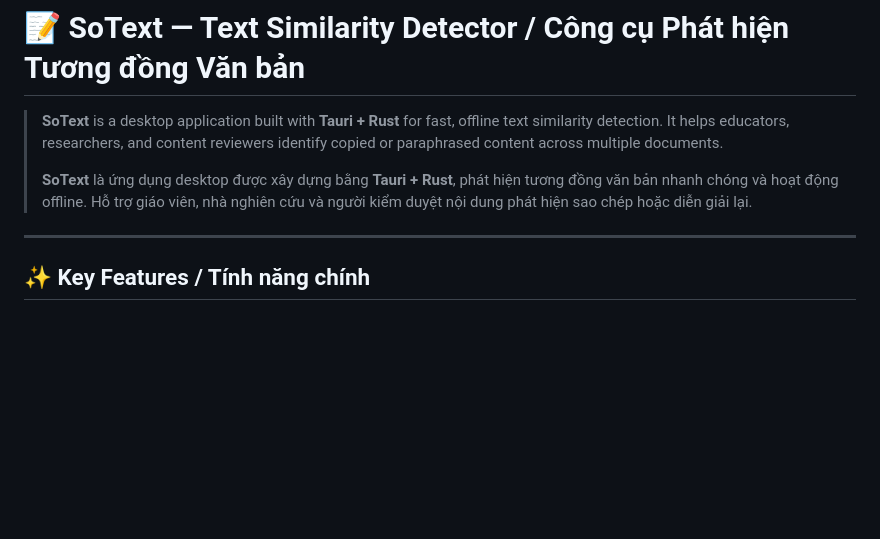
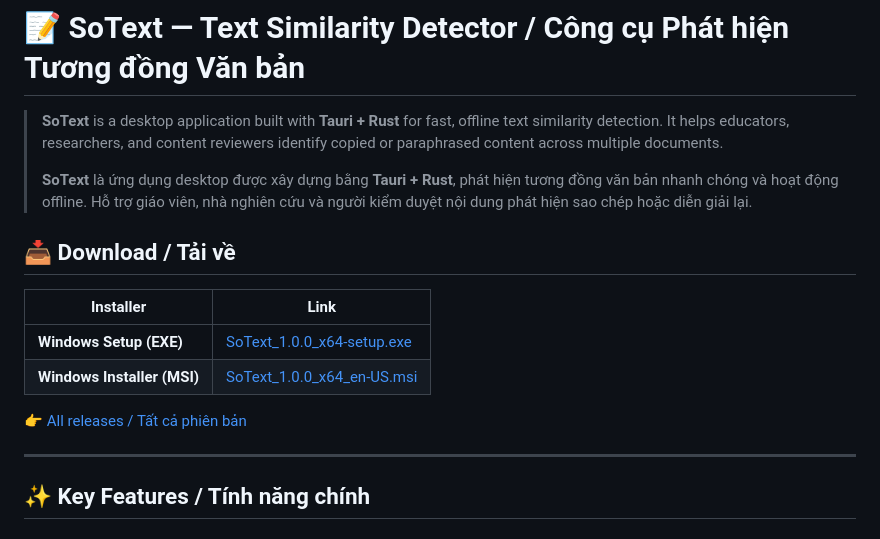
Before and after one commit to nguyennhuanhle/sotext, a Markdown page: README.md, the part around the change. Rendered like a GitHub page; blank space fills up the shorter version.

Commit message:
docs: add bilingual README with download links for v1.0.0

```diff
--- a/README.md
+++ b/README.md
@@ -3,6 +3,15 @@
 > **SoText** is a desktop application built with **Tauri + Rust** for fast, offline text similarity detection. It helps educators, researchers, and content reviewers identify copied or paraphrased content across multiple documents.
 >
 > **SoText** là ứng dụng desktop được xây dựng bằng **Tauri + Rust**, phát hiện tương đồng văn bản nhanh chóng và hoạt động offline. Hỗ trợ giáo viên, nhà nghiên cứu và người kiểm duyệt nội dung phát hiện sao chép hoặc diễn giải lại.
+
+## 📥 Download / Tải về
+
+| Installer | Link |
+|---|---|
+| **Windows Setup (EXE)** | [SoText_1.0.0_x64-setup.exe](https://github.com/nguyennhuanhle/sotext/releases/download/v1.0.0/SoText_1.0.0_x64-setup.exe) |
+| **Windows Installer (MSI)** | [SoText_1.0.0_x64_en-US.msi](https://github.com/nguyennhuanhle/sotext/releases/download/v1.0.0/SoText_1.0.0_x64_en-US.msi) |
+
+👉 [All releases / Tất cả phiên bản](https://github.com/nguyennhuanhle/sotext/releases)
 
 ---
 
```
